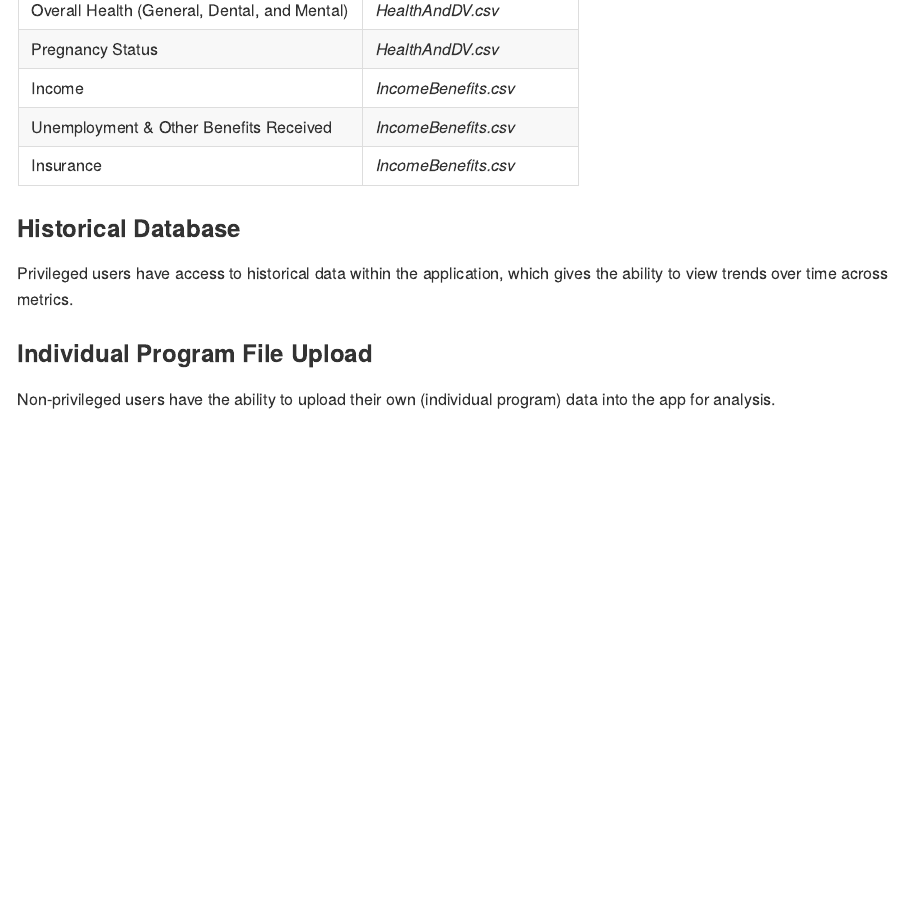
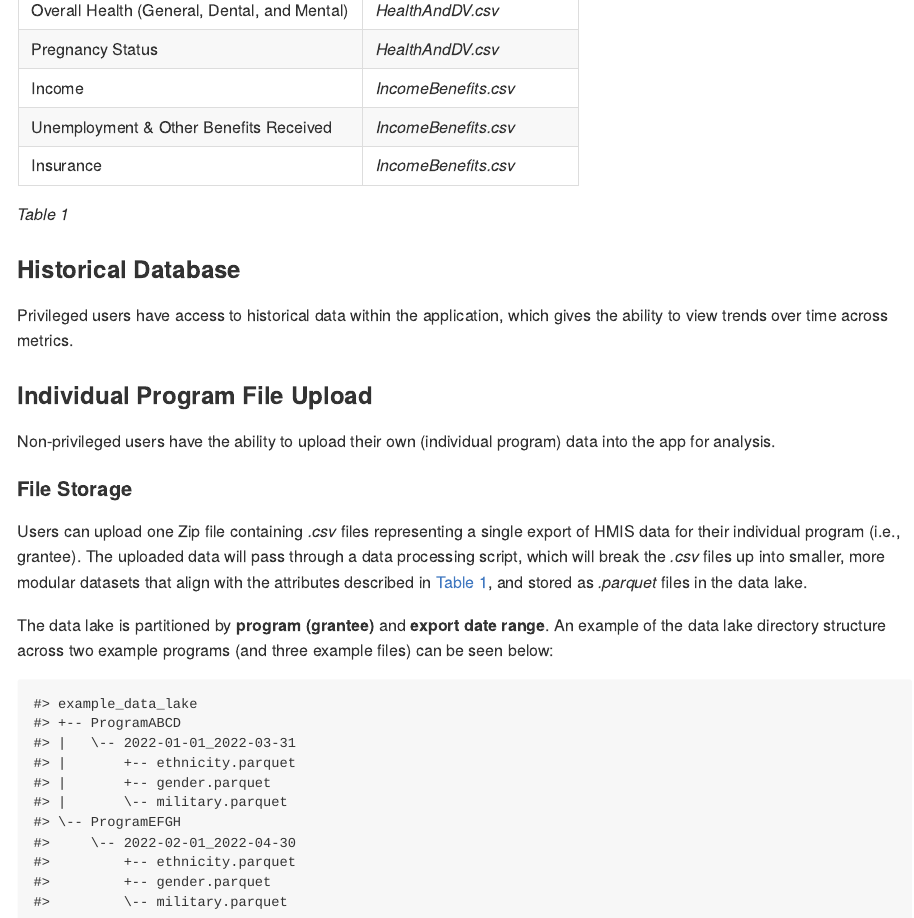
Before and after one commit to COHHIO/ryha, an R Markdown document (README.Rmd): the page in a window 1100 px wide, from 1580 px down. The pictures show the output file README.md that the author committed with the source, drawn offline in the style of GitHub.

Commit message:
Added data lake outline to README

````diff
--- a/README.Rmd
+++ b/README.Rmd
@@ -79,7 +79,7 @@ tibble::tribble(
   "Insurance", "*IncomeBenefits.csv*"
 
 ) |>
-  knitr::kable()
+  knitr::kable(caption = "*Table 1*")
 
 ```
 
@@ -90,3 +90,13 @@ Privileged users have access to historical data within the application, which gi
 ### Individual Program File Upload
 
 Non-privileged users have the ability to upload their own (individual program) data into the app for analysis.
+
+#### File Storage
+
+Users can upload one Zip file containing *.csv* files representing a single export of HMIS data for their individual program (i.e., grantee). The uploaded data will pass through a data processing script, which will break the *.csv* files up into smaller, more modular datasets that align with the attributes described in [Table 1](#methodology-for-analysis), and stored as *.parquet* files in the data lake.
+
+The data lake is partitioned by **program (grantee)** and **export date range**. An example of the data lake directory structure across two example programs (and three example files) can be seen below:
+
+```{r data_lake_structure, echo = FALSE}
+fs::dir_tree("example_data_lake")
+```
````
Also changed, not shown: README.md, 1 other file.
